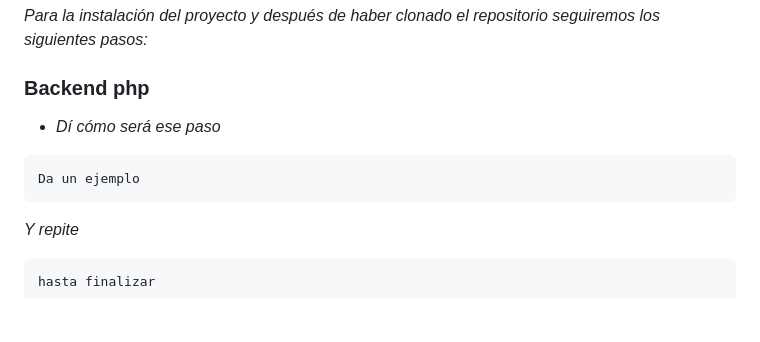
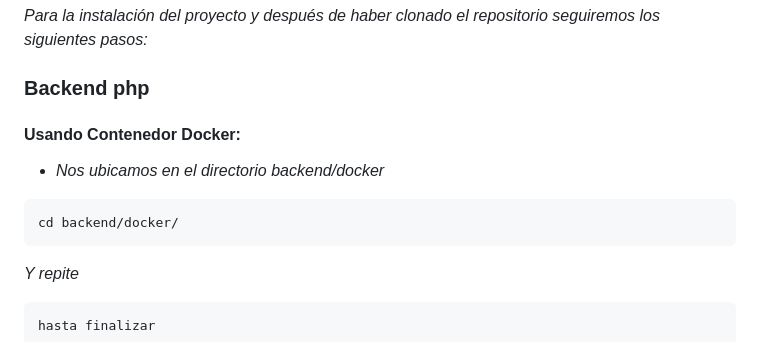
Before and after one commit to carlos-chacon/prueba-tecnica-php, a Markdown page: README.md, the part around the change. Drawn GitHub-style; blank space fills up the shorter version.

````diff
--- a/README.md
+++ b/README.md
@@ -30,11 +30,12 @@ _Esta aplicación esta construida, en el backend con php (Laravel Lumen) y en el
 _Para la instalación del proyecto y después de haber clonado el repositorio seguiremos los siguientes pasos:_
 
 ### Backend php
+#### Usando Contenedor Docker:
 
-- _Dí cómo será ese paso_
+- _Nos ubicamos en el directorio backend/docker_
 
 ```sh
-Da un ejemplo
+cd backend/docker/
 ```
 
 _Y repite_
````
